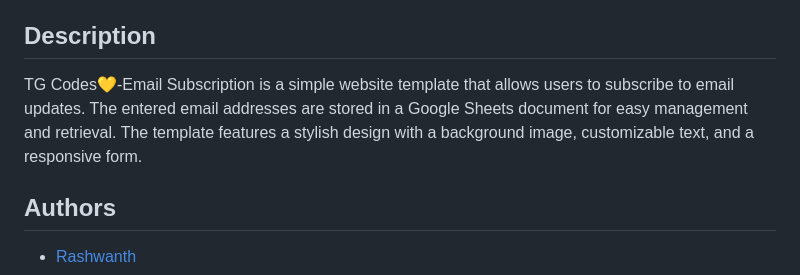
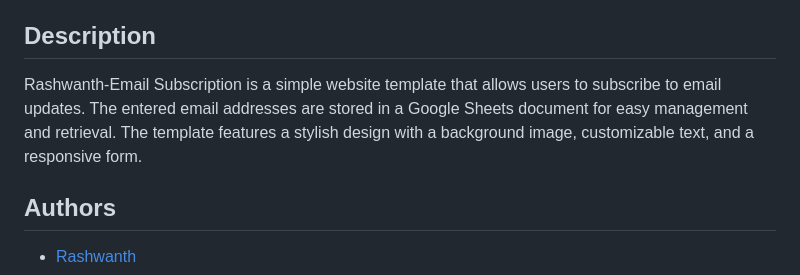
Before and after one commit to rashwanthashok/Email-Subscription, a Markdown page: README.md, the part around the change. Drawn GitHub-style.

```diff
--- a/README.md
+++ b/README.md
@@ -4,7 +4,7 @@
 Rashwanth - Email Subscription
 ## Description
 
-TG Codes💛-Email Subscription is a simple website template that allows users to subscribe to email updates. The entered email addresses are stored in a Google Sheets document for easy management and retrieval. The template features a stylish design with a background image, customizable text, and a responsive form.
+Rashwanth-Email Subscription is a simple website template that allows users to subscribe to email updates. The entered email addresses are stored in a Google Sheets document for easy management and retrieval. The template features a stylish design with a background image, customizable text, and a responsive form.
 
 
 
```
